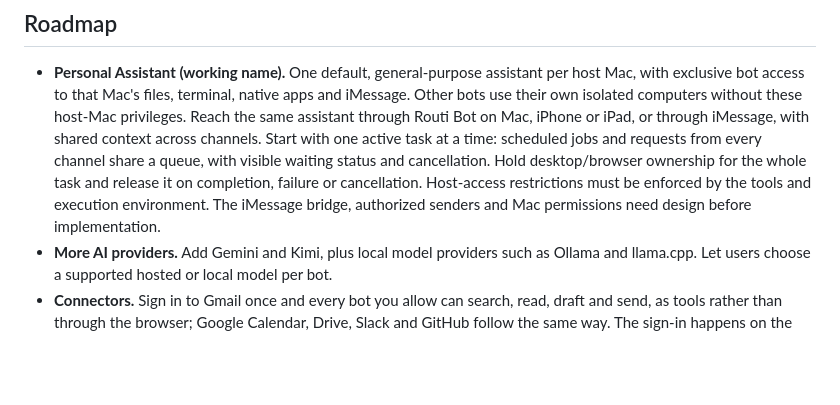
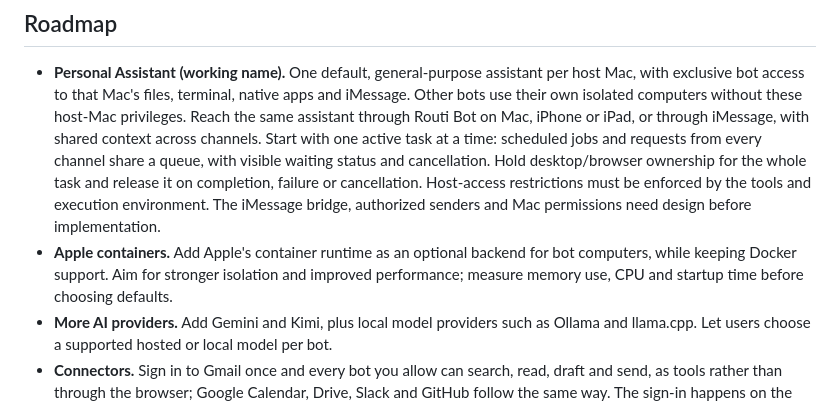
Before and after one commit to narralabs/routi, a Markdown page: README.md, the part around the change. Drawn GitHub-style; blank space fills up the shorter version.

Commit message:
docs: add optional Apple container backend to roadmap (#28)
Co-authored-by: Codex (GPT-6) <noreply@openai.com>

```diff
--- a/README.md
+++ b/README.md
@@ -91,6 +91,10 @@ they were yours before Routi.
   restrictions must be enforced by the tools and execution environment. The
   iMessage bridge, authorized senders and Mac permissions need design before
   implementation.
+- **Apple containers.** Add Apple's container runtime as an optional backend for
+  bot computers, while keeping Docker support. Aim for stronger isolation and
+  improved performance; measure memory use, CPU and startup time before choosing
+  defaults.
 - **More AI providers.** Add Gemini and Kimi, plus local model providers such as
   Ollama and llama.cpp. Let users choose a supported hosted or local model per bot.
 - **Connectors.** Sign in to Gmail once and every bot you allow can search, read, draft
```
